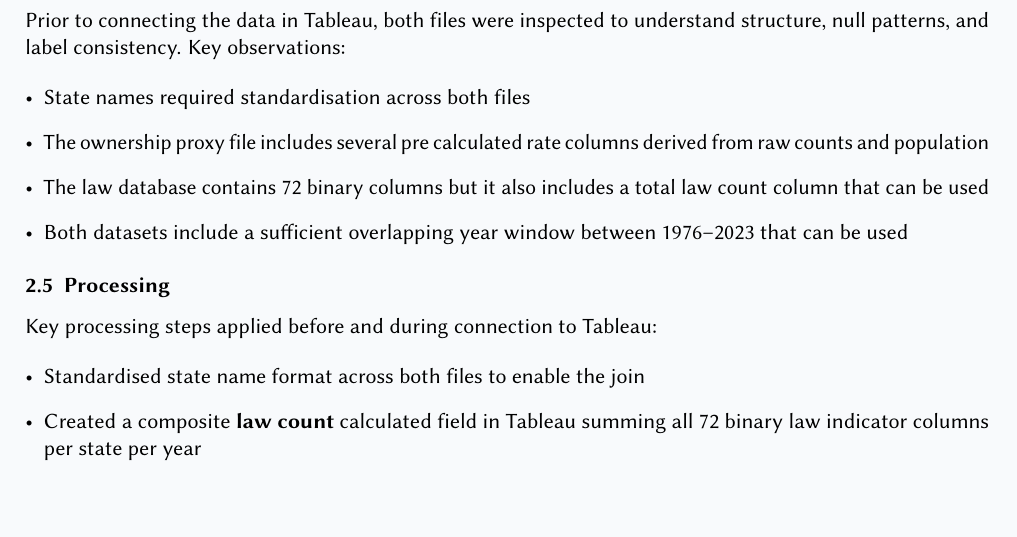
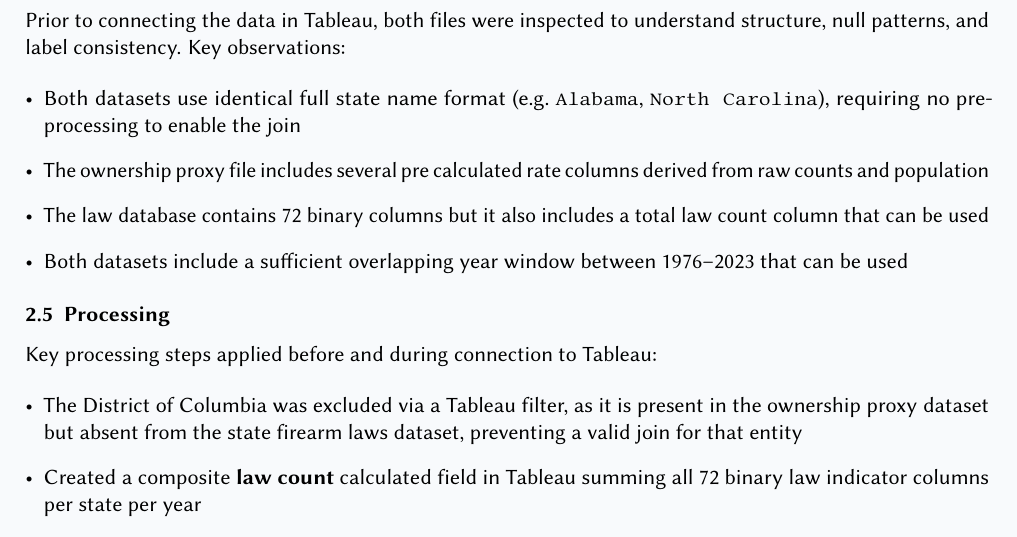
Before and after one commit to itzi97/DV_Tableau, a LaTeX document (docs/report.tex): part of page 4 of 9, cut so that both start at the same text, the shorter picture padded with empty space. Compiled offline with pdfLaTeX.

Commit message:
fix: correct state name standardisation claim in Analysis and Processing sections

```diff
--- a/docs/report.tex
+++ b/docs/report.tex
@@ -265,7 +265,9 @@ understand structure, null patterns, and label consistency.
 Key observations:
 
 \begin{itemize}
-	\item State names required standardisation across both files
+	\item Both datasets use identical full state name format
+	      (e.g.\ \texttt{Alabama}, \texttt{North Carolina}),
+	      requiring no pre-processing to enable the join
 	\item The ownership proxy file includes several pre calculated rate
 	      columns derived from raw counts and population
 	\item The law database contains 72 binary columns but it also includes
@@ -280,7 +282,9 @@ Key observations:
 Key processing steps applied before and during connection to Tableau:
 
 \begin{itemize}
-	\item Standardised state name format across both files to enable the join
+	\item The District of Columbia was excluded via a Tableau filter, as it
+	      is present in the ownership proxy dataset but absent from the
+	      state firearm laws dataset, preventing a valid join for that entity
 	\item Created a composite \textbf{law count} calculated field in Tableau
 	      summing all 72 binary law indicator columns per state per year
 	\item Retained population-adjusted rates from the ownership proxy
```
